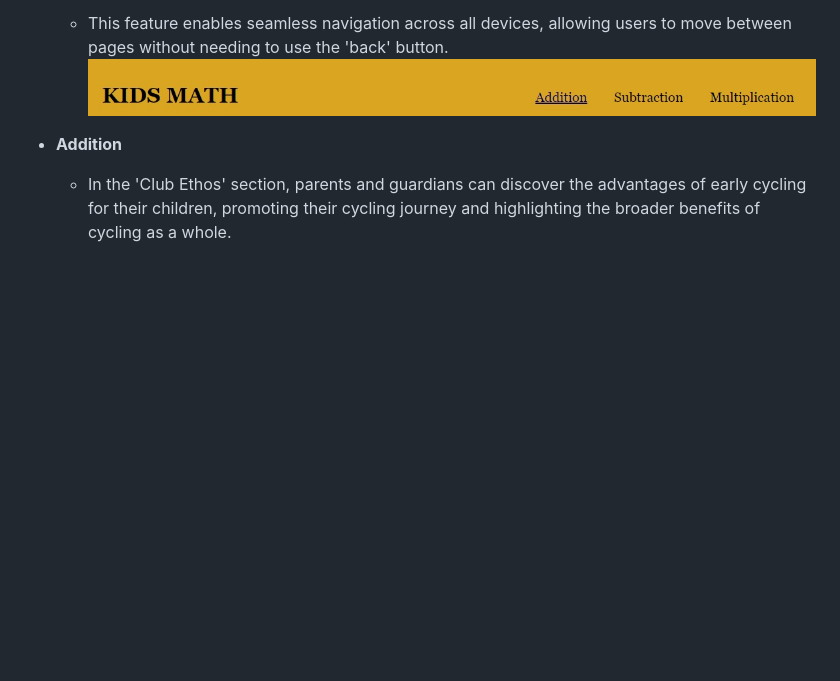
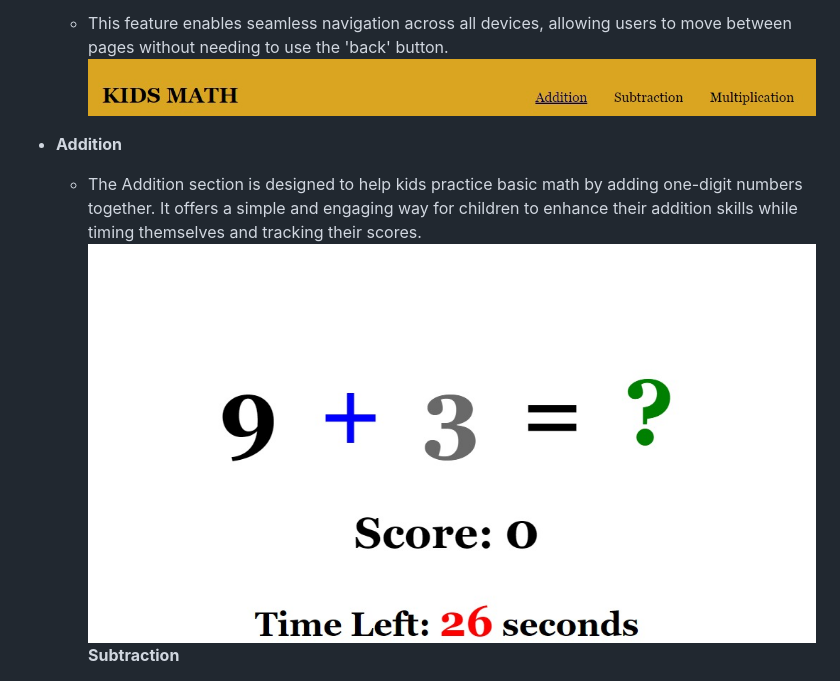
Before and after one commit to SamAkinbile/KIDS-MATH, a Markdown page: README.md, the part around the change printed below. GitHub-like rendering; blank space fills up the shorter version.

```diff
--- a/README.md
+++ b/README.md
@@ -24,5 +24,7 @@ Math for kids include preschoolers to high school students, parents, teachers, h
 
 - __Addition__
 
-  - In the 'Club Ethos' section, parents and guardians can discover the advantages of early cycling for their children, promoting their cycling journey and highlighting the broader benefits of cycling as a whole.
+  - The Addition section is designed to help kids practice basic math by adding one-digit numbers together. It offers a simple and engaging way for children to enhance their addition skills while timing themselves and tracking their scores.
+![addition](assets/media/add.jpeg)
+  __Subtraction__
 
```
Also changed, not shown: other parts of README.md (+22 -15 lines), Web capture_3-10-2023_95928_jshint.com.jpeg (added), assets/media/cssvalidate.jpeg (added), assets/media/w3schtml.jpeg (added).
